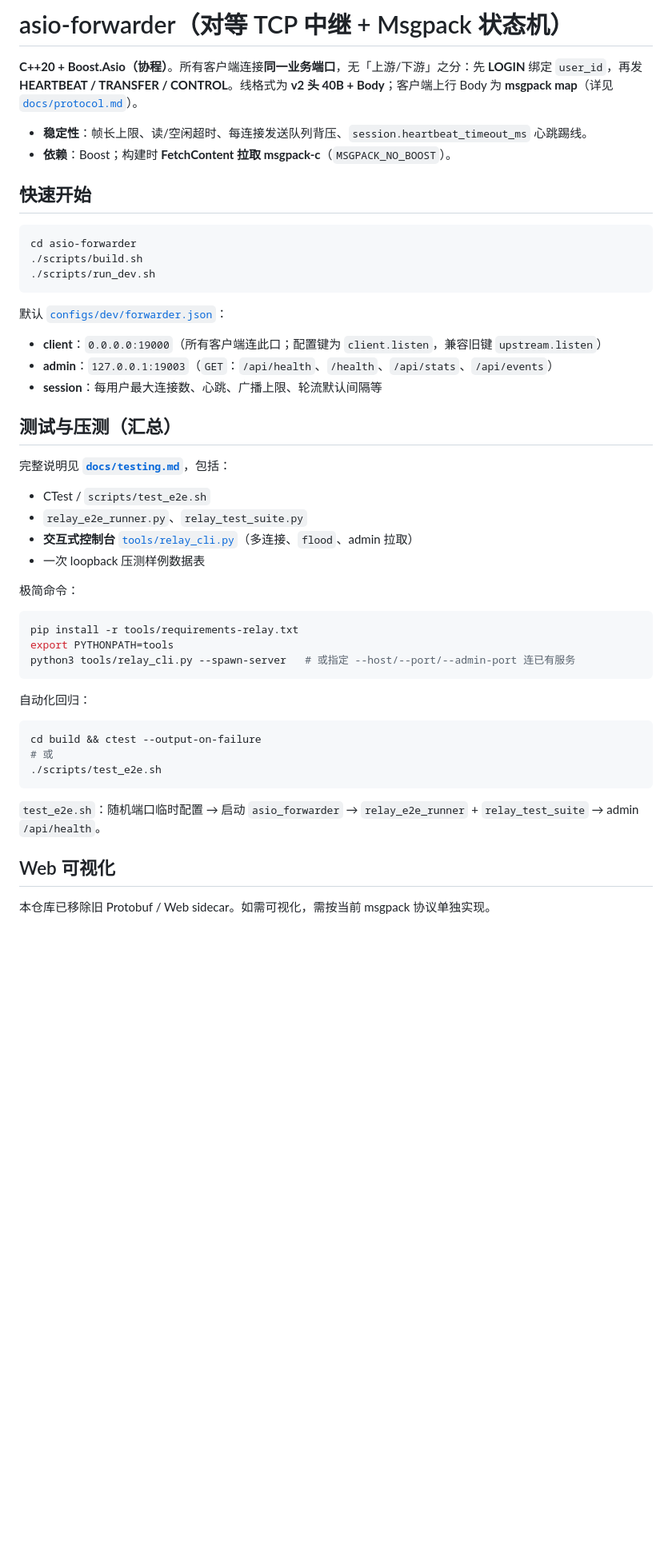
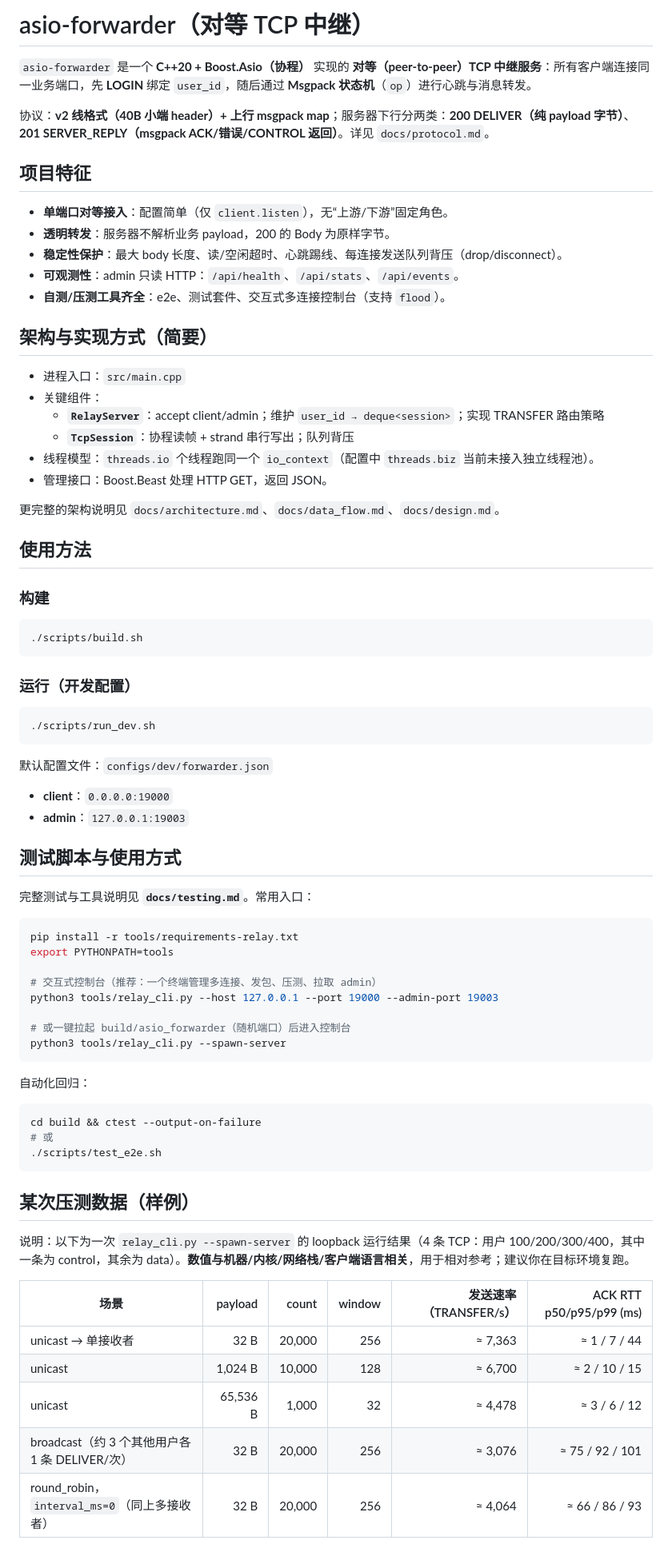
Before and after one commit to PreludeBWV1007/asio-forwarder, a Markdown page: README.md, the part around one of its changes. Shown at 80% size. Drawn GitHub-style; blank space fills up the shorter version.

````diff
--- a/README.md
+++ b/README.md
@@ -1,39 +1,60 @@
-# asio-forwarder（对等 TCP 中继 + Msgpack 状态机）
+# asio-forwarder（对等 TCP 中继）
 
-**C++20 + Boost.Asio（协程）**。所有客户端连接**同一业务端口**，无「上游/下游」之分：先 **LOGIN** 绑定 `user_id`，再发 **HEARTBEAT / TRANSFER / CONTROL**。线格式为 **v2 头 40B + Body**；客户端上行 Body 为 **msgpack map**（详见 [`docs/protocol.md`](docs/protocol.md)）。
+`asio-forwarder` 是一个 **C++20 + Boost.Asio（协程）** 实现的 **对等（peer-to-peer）TCP 中继服务**：所有客户端连接同一业务端口，先 **LOGIN** 绑定 `user_id`，随后通过 **Msgpack 状态机**（`op`）进行心跳与消息转发。
 
-- **稳定性**：帧长上限、读/空闲超时、每连接发送队列背压、`session.heartbeat_timeout_ms` 心跳踢线。
-- **依赖**：Boost；构建时 **FetchContent 拉取 msgpack-c**（`MSGPACK_NO_BOOST`）。
+协议：**v2 线格式（40B 小端 header）+ 上行 msgpack map**；服务器下行分两类：**200 DELIVER（纯 payload 字节）**、**201 SERVER_REPLY（msgpack ACK/错误/CONTROL 返回）**。详见 `docs/protocol.md`。
 
-## 快速开始
+## 项目特征
+
+- **单端口对等接入**：配置简单（仅 `client.listen`），无“上游/下游”固定角色。
+- **透明转发**：服务器不解析业务 payload，200 的 Body 为原样字节。
+- **稳定性保护**：最大 body 长度、读/空闲超时、心跳踢线、每连接发送队列背压（drop/disconnect）。
+- **可观测性**：admin 只读 HTTP：`/api/health`、`/api/stats`、`/api/events`。
+- **自测/压测工具齐全**：e2e、测试套件、交互式多连接控制台（支持 `flood`）。
+
+## 架构与实现方式（简要）
+
+- 进程入口：`src/main.cpp`
+- 关键组件：
+  - **`RelayServer`**：accept client/admin；维护 `user_id → deque<session>`；实现 TRANSFER 路由策略
+  - **`TcpSession`**：协程读帧 + strand 串行写出；队列背压
+- 线程模型：`threads.io` 个线程跑同一个 `io_context`（配置中 `threads.biz` 当前未接入独立线程池）。
+- 管理接口：Boost.Beast 处理 HTTP GET，返回 JSON。
+
+更完整的架构说明见 `docs/architecture.md`、`docs/data_flow.md`、`docs/design.md`。
+
+## 使用方法
+
+### 构建
 
 ```bash
-cd asio-forwarder
 ./scripts/build.sh
+```
+
+### 运行（开发配置）
+
+```bash
 ./scripts/run_dev.sh
 ```
 
-默认 [`configs/dev/forwarder.json`](configs/dev/forwarder.json)：
+默认配置文件：`configs/dev/forwarder.json`
 
-- **client**：`0.0.0.0:19000`（所有客户端连此口；配置键为 `client.listen`，兼容旧键 `upstream.listen`）
-- **admin**：`127.0.0.1:19003`（`GET`：`/api/health`、`/health`、`/api/stats`、`/api/events`）
-- **session**：每用户最大连接数、心跳、广播上限、轮流默认间隔等
+- **client**：`0.0.0.0:19000`
+- **admin**：`127.0.0.1:19003`
 
-## 测试与压测（汇总）
+## 测试脚本与使用方式
 
-完整说明见 **[`docs/testing.md`](docs/testing.md)**，包括：
-
-- CTest / `scripts/test_e2e.sh`
-- `relay_e2e_runner.py`、`relay_test_suite.py`
-- **交互式控制台** [`tools/relay_cli.py`](tools/relay_cli.py)（多连接、`flood`、admin 拉取）
-- 一次 loopback 压测样例数据表
-
-极简命令：
+完整测试与工具说明见 **`docs/testing.md`**。常用入口：
 
 ```bash
 pip install -r tools/requirements-relay.txt
 export PYTHONPATH=tools
-python3 tools/relay_cli.py --spawn-server   # 或指定 --host/--port/--admin-port 连已有服务
+
+# 交互式控制台（推荐：一个终端管理多连接、发包、压测、拉取 admin）
+python3 tools/relay_cli.py --host 127.0.0.1 --port 19000 --admin-port 19003
+
+# 或一键拉起 build/asio_forwarder（随机端口）后进入控制台
+python3 tools/relay_cli.py --spawn-server
 ```
 
 自动化回归：
@@ -44,9 +65,15 @@ cd build && ctest --output-on-failure
 ./scripts/test_e2e.sh
 ```
 
-`test_e2e.sh`：随机端口临时配置 → 启动 `asio_forwarder` → `relay_e2e_runner` + `relay_test_suite` → admin `/api/health`。
+## 某次压测数据（样例）
 
-## Web 可视化
+说明：以下为一次 `relay_cli.py --spawn-server` 的 loopback 运行结果（4 条 TCP：用户 100/200/300/400，其中一条为 control，其余为 data）。**数值与机器/内核/网络栈/客户端语言相关**，用于相对参考；建议你在目标环境复跑。
 
-本仓库已移除旧 Protobuf / Web sidecar。如需可视化，需按当前 msgpack 协议单独实现。
+| 场景 | payload | count | window | 发送速率（TRANSFER/s） | ACK RTT p50/p95/p99 (ms) |
+|------|--------:|------:|-------:|------------------------:|--------------------------:|
+| unicast → 单接收者 | 32 B | 20,000 | 256 | ≈ 7,363 | ≈ 1 / 7 / 44 |
+| unicast | 1,024 B | 10,000 | 128 | ≈ 6,700 | ≈ 2 / 10 / 15 |
+| unicast | 65,536 B | 1,000 | 32 | ≈ 4,478 | ≈ 3 / 6 / 12 |
+| broadcast（约 3 个其他用户各 1 条 DELIVER/次） | 32 B | 20,000 | 256 | ≈ 3,076 | ≈ 75 / 92 / 101 |
+| round_robin，`interval_ms=0`（同上多接收者） | 32 B | 20,000 | 256 | ≈ 4,064 | ≈ 66 / 86 / 93 |
 
````
Also changed, not shown: other parts of README.md (+10 -28 lines), docs/history.md (added, +35 -0 lines).
